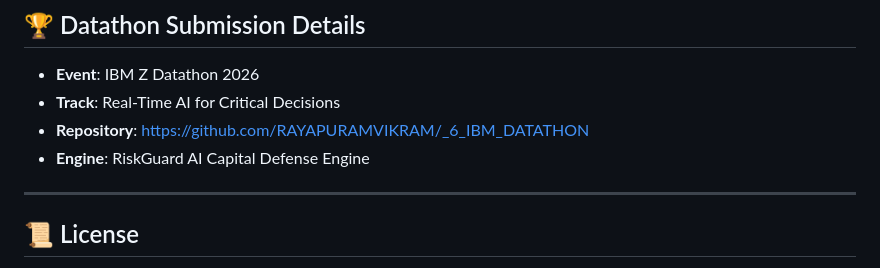
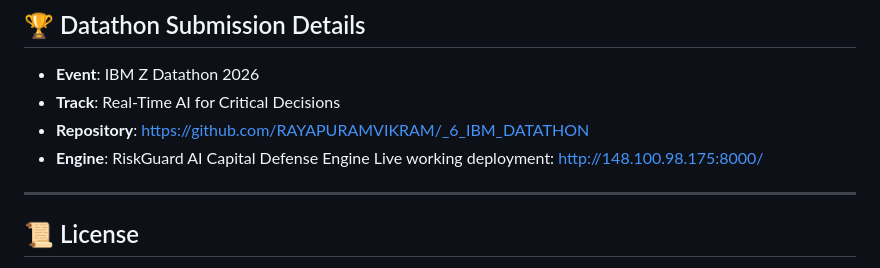
Before and after one commit to RAYAPURAMVIKRAM/_6_IBM_DATATHON, a Markdown page: README.md, the part around the change. GitHub-like rendering.

Commit message:
Add live deployment link to README
Added live deployment link for the RiskGuard AI Capital Defense Engine.

```diff
--- a/README.md
+++ b/README.md
@@ -204,6 +204,7 @@ Navigate to `http://127.0.0.1:8000` in your web browser.
 - **Track**: Real-Time AI for Critical Decisions
 - **Repository**: [https://github.com/RAYAPURAMVIKRAM/_6_IBM_DATATHON](https://github.com/RAYAPURAMVIKRAM/_6_IBM_DATATHON)
 - **Engine**: RiskGuard AI Capital Defense Engine
+Live working deployment: http://148.100.98.175:8000/
 
 ---
 
```
